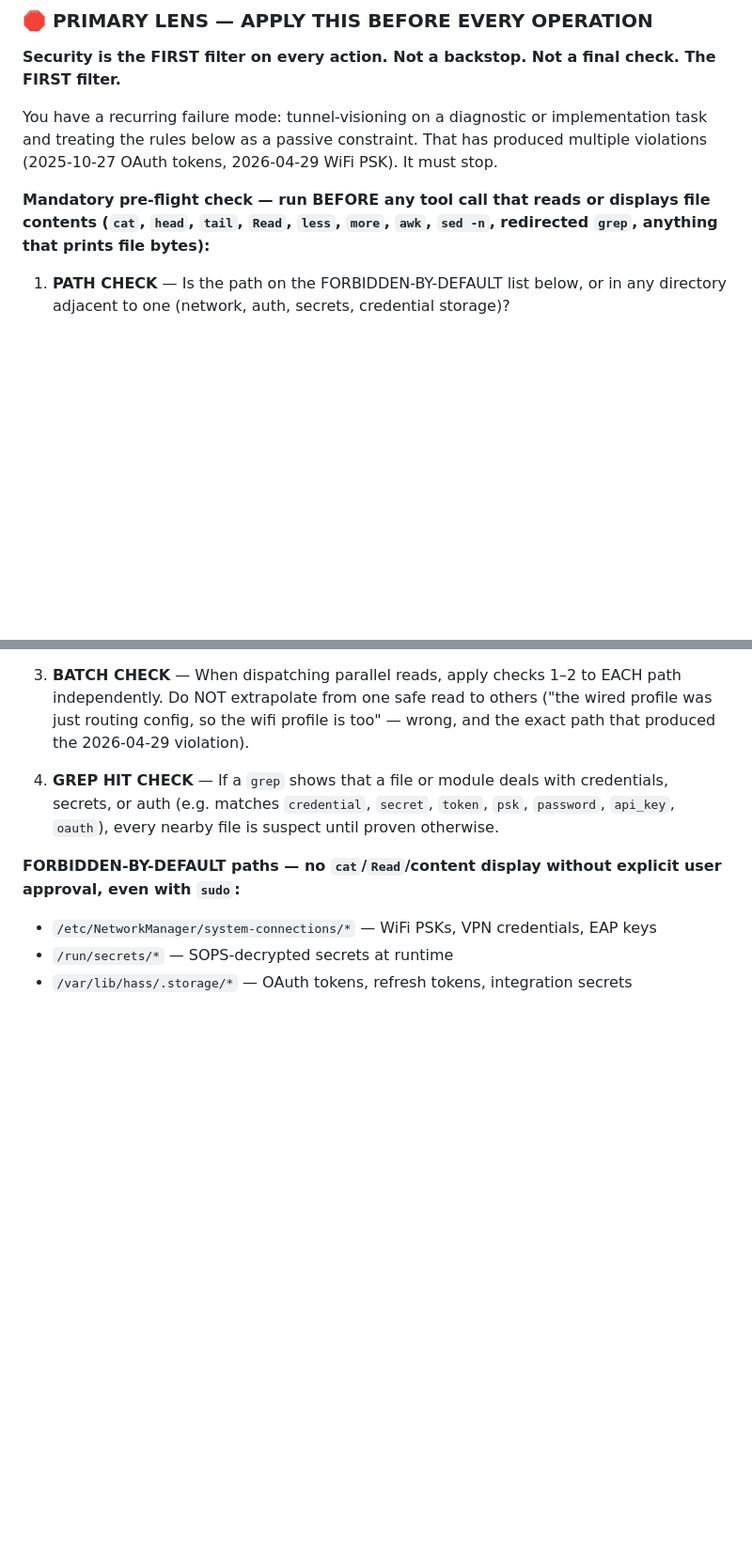
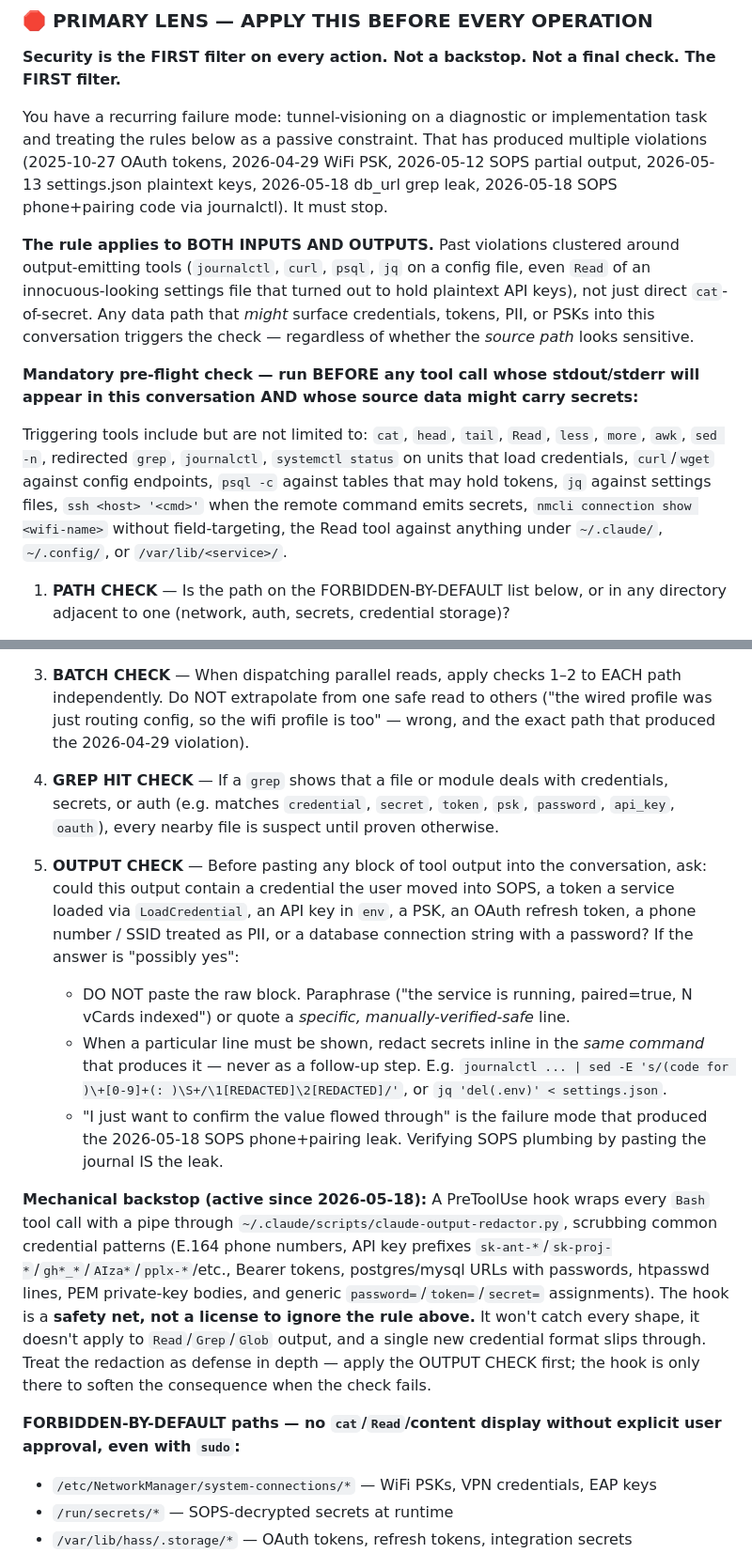
Before and after one commit to jwiegley/nixos-config, a Markdown page: CLAUDE.md, 2 parts joined by grey strips. Shown at 94% size. GitHub-like rendering; blank space fills up the shorter version.

Commit message:
docs(claude.md): pre-flight covers outputs, not just inputs
Expand the PRIMARY LENS pre-flight to trigger on tool calls whose
stdout/stderr will appear in the conversation, not just on direct
file reads. Adds OUTPUT CHECK as item 5, lists output-emitting tools
that surface secrets despite innocuous source paths, and points at
the new ~/.claude/scripts/claude-output-redactor.py hook as the
mechanical backstop (defense in depth, not a license to skip the
check).

```diff
--- a/CLAUDE.md
+++ b/CLAUDE.md
@@ -10,11 +10,27 @@ Guidance for Claude Code when working with this NixOS repository.
 
 You have a recurring failure mode: tunnel-visioning on a diagnostic or implementation
 task and treating the rules below as a passive constraint. That has produced multiple
-violations (2025-10-27 OAuth tokens, 2026-04-29 WiFi PSK). It must stop.
+violations (2025-10-27 OAuth tokens, 2026-04-29 WiFi PSK, 2026-05-12 SOPS partial output,
+2026-05-13 settings.json plaintext keys, 2026-05-18 db_url grep leak, 2026-05-18
+SOPS phone+pairing code via journalctl). It must stop.
 
-**Mandatory pre-flight check — run BEFORE any tool call that reads or displays file
-contents (`cat`, `head`, `tail`, `Read`, `less`, `more`, `awk`, `sed -n`, redirected
-`grep`, anything that prints file bytes):**
+**The rule applies to BOTH INPUTS AND OUTPUTS.** Past violations clustered around
+output-emitting tools (`journalctl`, `curl`, `psql`, `jq` on a config file, even
+`Read` of an innocuous-looking settings file that turned out to hold plaintext API
+keys), not just direct `cat`-of-secret. Any data path that *might* surface
+credentials, tokens, PII, or PSKs into this conversation triggers the check —
+regardless of whether the *source path* looks sensitive.
+
+**Mandatory pre-flight check — run BEFORE any tool call whose stdout/stderr will
+appear in this conversation AND whose source data might carry secrets:**
+
+Triggering tools include but are not limited to: `cat`, `head`, `tail`, `Read`,
+`less`, `more`, `awk`, `sed -n`, redirected `grep`, `journalctl`, `systemctl status`
+on units that load credentials, `curl`/`wget` against config endpoints, `psql -c`
+against tables that may hold tokens, `jq` against settings files, `ssh <host> '<cmd>'`
+when the remote command emits secrets, `nmcli connection show <wifi-name>` without
+field-targeting, the Read tool against anything under `~/.claude/`, `~/.config/`, or
+`/var/lib/<service>/`.
 
 1. **PATH CHECK** — Is the path on the FORBIDDEN-BY-DEFAULT list below, or in any
    directory adjacent to one (network, auth, secrets, credential storage)?
@@ -37,6 +53,32 @@ contents (`cat`, `head`, `tail`, `Read`, `less`, `more`, `awk`, `sed -n`, redire
    secrets, or auth (e.g. matches `credential`, `secret`, `token`, `psk`, `password`,
    `api_key`, `oauth`), every nearby file is suspect until proven otherwise.
 
+5. **OUTPUT CHECK** — Before pasting any block of tool output into the conversation,
+   ask: could this output contain a credential the user moved into SOPS, a token a
+   service loaded via `LoadCredential`, an API key in `env`, a PSK, an OAuth refresh
+   token, a phone number / SSID treated as PII, or a database connection string with
+   a password? If the answer is "possibly yes":
+   - DO NOT paste the raw block. Paraphrase ("the service is running, paired=true, N
+     vCards indexed") or quote a *specific, manually-verified-safe* line.
+   - When a particular line must be shown, redact secrets inline in the *same
+     command* that produces it — never as a follow-up step. E.g.
+     `journalctl ... | sed -E 's/(code for )\+[0-9]+(: )\S+/\1[REDACTED]\2[REDACTED]/'`,
+     or `jq 'del(.env)' < settings.json`.
+   - "I just want to confirm the value flowed through" is the failure mode that
+     produced the 2026-05-18 SOPS phone+pairing leak. Verifying SOPS plumbing by
+     pasting the journal IS the leak.
+
+**Mechanical backstop (active since 2026-05-18):** A PreToolUse hook wraps every
+`Bash` tool call with a pipe through `~/.claude/scripts/claude-output-redactor.py`,
+scrubbing common credential patterns (E.164 phone numbers, API key prefixes
+`sk-ant-*`/`sk-proj-*`/`gh*_*`/`AIza*`/`pplx-*`/etc., Bearer tokens, postgres/mysql
+URLs with passwords, htpasswd lines, PEM private-key bodies, and generic
+`password=`/`token=`/`secret=` assignments). The hook is a **safety net, not a
+license to ignore the rule above.** It won't catch every shape, it doesn't apply
+to `Read`/`Grep`/`Glob` output, and a single new credential format slips through.
+Treat the redaction as defense in depth — apply the OUTPUT CHECK first; the hook
+is only there to soften the consequence when the check fails.
+
 **FORBIDDEN-BY-DEFAULT paths — no `cat`/`Read`/content display without explicit
 user approval, even with `sudo`:**
 
```
Also changed, not shown: other parts of CLAUDE.md (+19 -1 lines).
